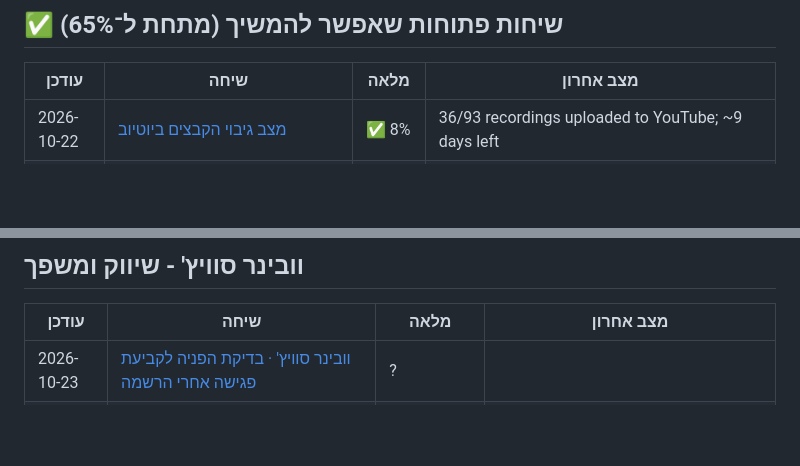
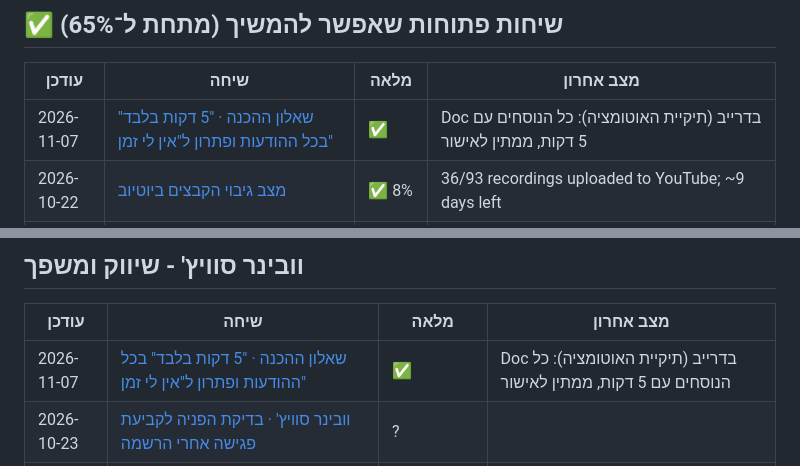
Before and after one commit to Jay13724/text-cleaner, a Markdown page: sessions-map.md, 2 parts joined by grey strips. Drawn GitHub-style; blank space fills up the shorter version.

Commit message:
מפת שיחות: הוספת שיחת שאלון ההכנה (5 דקות)
Co-Authored-By: Claude Opus 5.5 <noreply@anthropic.com>
Claude-Session: https://claude.ai/code/session_01AuoNtEgAKi8amSPFfY6sdg

```diff
--- a/sessions-map.md
+++ b/sessions-map.md
@@ -8,6 +8,7 @@
 
 | עודכן | שיחה | מלאה | מצב אחרון |
 |---|---|---|---|
+| 2026-11-07 | [שאלון ההכנה · "5 דקות בלבד" בכל ההודעות ופתרון ל"אין לי זמן"](https://claude.ai/code/session_01AuoNtEgAKi8amSPFfY6sdg) | ✅ | Doc בדרייב (תיקיית האוטומציה): כל הנוסחים עם 5 דקות, ממתין לאישור |
 | 2026-10-22 | [מצב גיבוי הקבצים ביוטיוב](https://claude.ai/code/session_01KzRKJtA12g77bPsZRn6Rys) | ✅ 8% | 36/93 recordings uploaded to YouTube; ~9 days left |
 | 2026-10-22 | [linkedin-agent-skill repository](https://claude.ai/code/session_01F7gcN4ZszzvcZtuVVjxQpF) | ✅ 15% | LinkedIn logged in; group not found, need group and draft choice |
 | 2026-10-22 | [פאנל לעידית לשיפור וובינר](https://claude.ai/code/session_01FQUEVkXCCKtreyGkRTnoBK) | ✅ 21% | found 11.10.26 webinar transcript (.srt) and attendance (.csv) paths |
@@ -67,6 +68,7 @@
 
 | עודכן | שיחה | מלאה | מצב אחרון |
 |---|---|---|---|
+| 2026-11-07 | [שאלון ההכנה · "5 דקות בלבד" בכל ההודעות ופתרון ל"אין לי זמן"](https://claude.ai/code/session_01AuoNtEgAKi8amSPFfY6sdg) | ✅ | Doc בדרייב (תיקיית האוטומציה): כל הנוסחים עם 5 דקות, ממתין לאישור |
 | 2026-10-23 | [וובינר סוויץ' · בדיקת הפניה לקביעת פגישה אחרי הרשמה](https://claude.ai/code/session_01MgKLe7S8CgmKbiMAiFZDey) | ? |  |
 | 2026-10-22 | [דף מכירה וובינר סוויץ' בקלאריטי](https://claude.ai/code/session_01DjhHeZfhkj7R8Ug2krc5Zn) | ✅ 24% (בארכיון) | artifact sharing needs your Share-menu change for Zohar |
 | 2026-10-22 | [קידום אורגני ו-GEO לקורסים](https://claude.ai/code/session_01CPfVBXukEVm3j9q5MCzPPJ) | ✅ 35% | chapter pages switched to Article schema; 25/105 verified |
```
